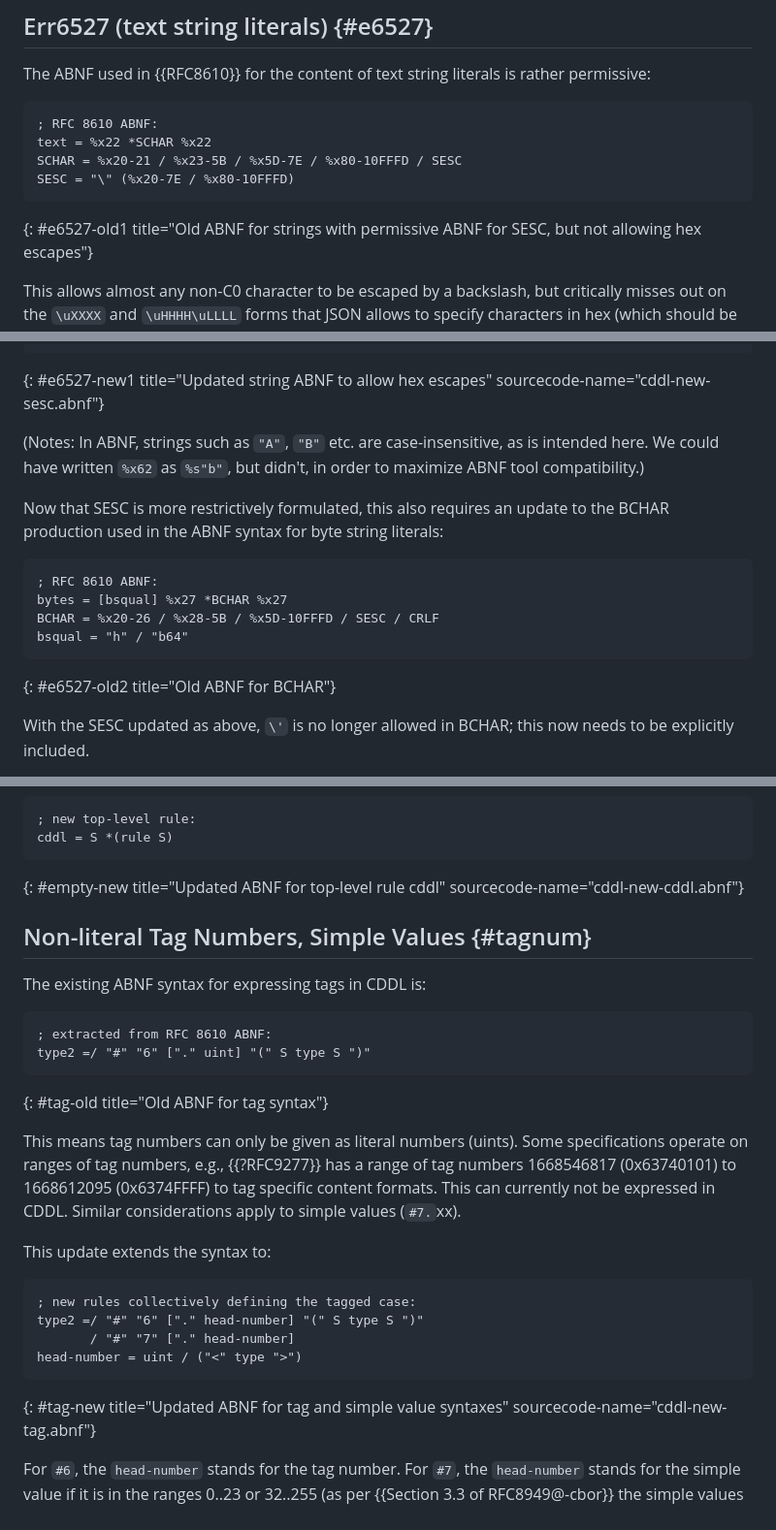
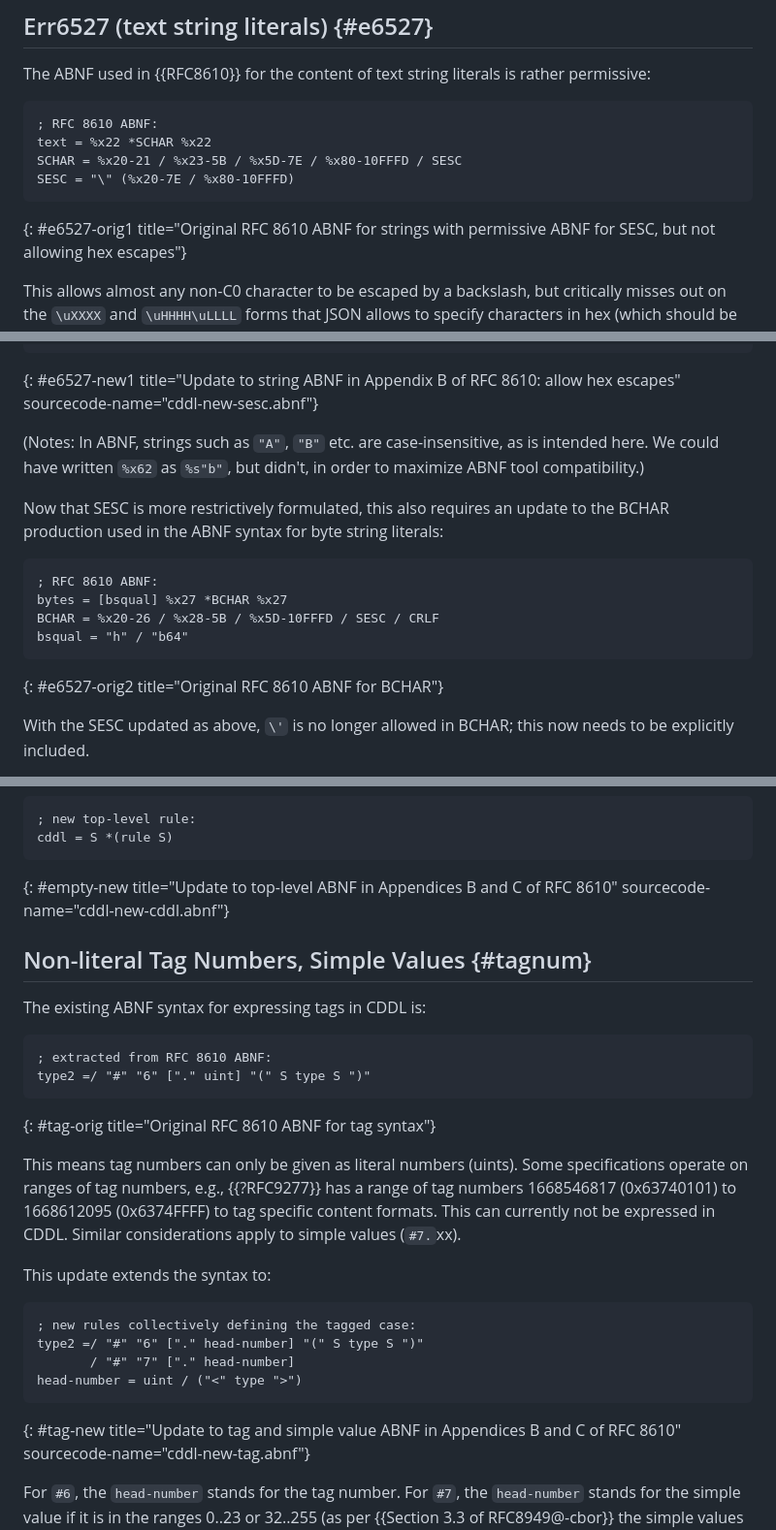
Before and after one commit to cbor-wg/update-8610-grammar, a Markdown page: draft-ietf-cbor-update-8610-grammar.md, 3 parts joined by grey strips. Shown: that part at 97% size. GitHub-like rendering.

Commit message:
Don't use "Old" in captions (and labels), clarify what are updates..
.. and where.

```diff
--- a/draft-ietf-cbor-update-8610-grammar.md
+++ b/draft-ietf-cbor-update-8610-grammar.md
@@ -138,7 +138,7 @@ text = %x22 *SCHAR %x22
 SCHAR = %x20-21 / %x23-5B / %x5D-7E / %x80-10FFFD / SESC
 SESC = "\" (%x20-7E / %x80-10FFFD)
 ~~~
-{: #e6527-old1 title="Old ABNF for strings with permissive ABNF for
+{: #e6527-orig1 title="Original RFC 8610 ABNF for strings with permissive ABNF for
 SESC, but not allowing hex escapes"}
 
 This allows almost any non-C0 character to be escaped by a backslash,
@@ -172,7 +172,7 @@ hexscalar = "10" 4HEXDIG / HEXDIG1 4HEXDIG
           / non-surrogate / 1*3HEXDIG
 HEXDIG1 = DIGIT1 / "A" / "B" / "C" / "D" / "E" / "F"
 ~~~
-{: #e6527-new1 title="Updated string ABNF to allow hex escapes"
+{: #e6527-new1 title="Update to string ABNF in Appendix B of RFC 8610: allow hex escapes"
 sourcecode-name="cddl-new-sesc.abnf"}
 
 (Notes:
@@ -191,7 +191,7 @@ bytes = [bsqual] %x27 *BCHAR %x27
 BCHAR = %x20-26 / %x28-5B / %x5D-10FFFD / SESC / CRLF
 bsqual = "h" / "b64"
 ~~~
-{: #e6527-old2 title="Old ABNF for BCHAR"}
+{: #e6527-orig2 title="Original RFC 8610 ABNF for BCHAR"}
 
 With the SESC updated as above, `\'` is no longer allowed in BCHAR;
 this now needs to be explicitly included.
@@ -402,7 +402,7 @@ be fulfilled after processing of all directives.
 ; new top-level rule:
 cddl = S *(rule S)
 ~~~
-{: #empty-new title="Updated ABNF for top-level rule cddl"
+{: #empty-new title="Update to top-level ABNF in Appendices B and C of RFC 8610"
 sourcecode-name="cddl-new-cddl.abnf"}
 
 
@@ -416,7 +416,7 @@ The existing ABNF syntax for expressing tags in CDDL is:
 ; extracted from RFC 8610 ABNF:
 type2 =/ "#" "6" ["." uint] "(" S type S ")"
 ~~~
-{: #tag-old title="Old ABNF for tag syntax"}
+{: #tag-orig title="Original RFC 8610 ABNF for tag syntax"}
 
 This means tag numbers can only be given as literal numbers (uints).
 Some specifications operate on ranges of tag numbers, e.g., {{?RFC9277}}
@@ -433,7 +433,8 @@ type2 =/ "#" "6" ["." head-number] "(" S type S ")"
        / "#" "7" ["." head-number]
 head-number = uint / ("<" type ">")
 ~~~
-{: #tag-new title="Updated ABNF for tag and simple value syntaxes"
+{: #tag-new title="Update to tag and simple value ABNF in Appendices B
+and C of RFC 8610"
 sourcecode-name="cddl-new-tag.abnf"}
 
 For `#6`, the `head-number` stands for the tag number.
```
Also changed, not shown: other parts of draft-ietf-cbor-update-8610-grammar.md (+3 -3 lines).
